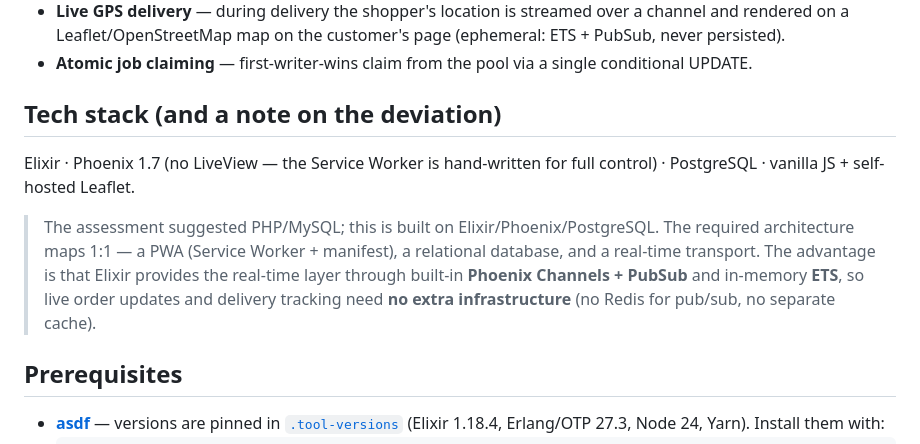
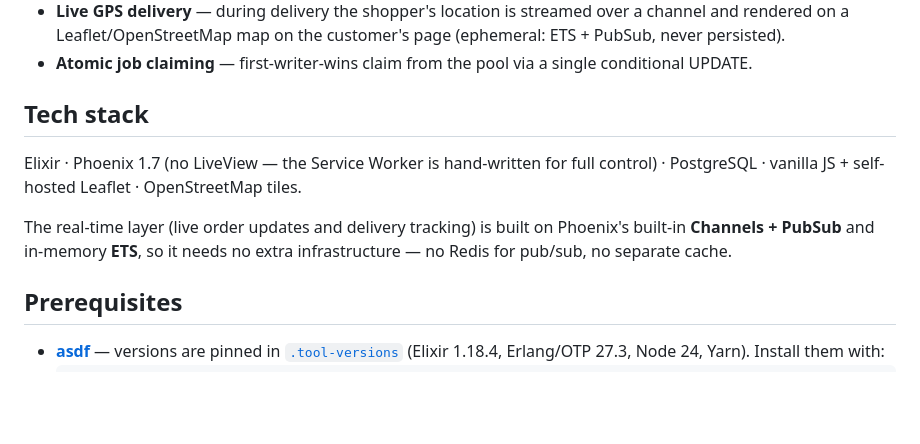
Before and after one commit to syamsulmj/prep-mech, a Markdown page: README.md, the part around one of its changes. Rendered like a GitHub page; blank space fills up the shorter version.

```diff
--- a/README.md
+++ b/README.md
@@ -27,16 +27,14 @@ Demo accounts (password `password123` for all):
   persisted).
 - **Atomic job claiming** — first-writer-wins claim from the pool via a single conditional UPDATE.
 
-## Tech stack (and a note on the deviation)
+## Tech stack
 
 Elixir · Phoenix 1.7 (no LiveView — the Service Worker is hand-written for full control) ·
-PostgreSQL · vanilla JS + self-hosted Leaflet.
+PostgreSQL · vanilla JS + self-hosted Leaflet · OpenStreetMap tiles.
 
-> The assessment suggested PHP/MySQL; this is built on Elixir/Phoenix/PostgreSQL. The required
-> architecture maps 1:1 — a PWA (Service Worker + manifest), a relational database, and a real-time
-> transport. The advantage is that Elixir provides the real-time layer through built-in **Phoenix
-> Channels + PubSub** and in-memory **ETS**, so live order updates and delivery tracking need **no
-> extra infrastructure** (no Redis for pub/sub, no separate cache).
+The real-time layer (live order updates and delivery tracking) is built on Phoenix's built-in
+**Channels + PubSub** and in-memory **ETS**, so it needs no extra infrastructure — no Redis for
+pub/sub, no separate cache.
 
 ## Prerequisites
 
```
Also changed, not shown: other parts of README.md (+61 -8 lines).
